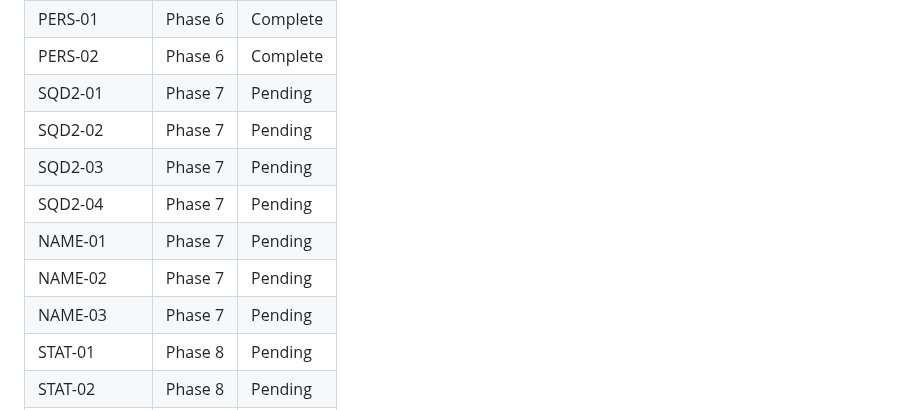
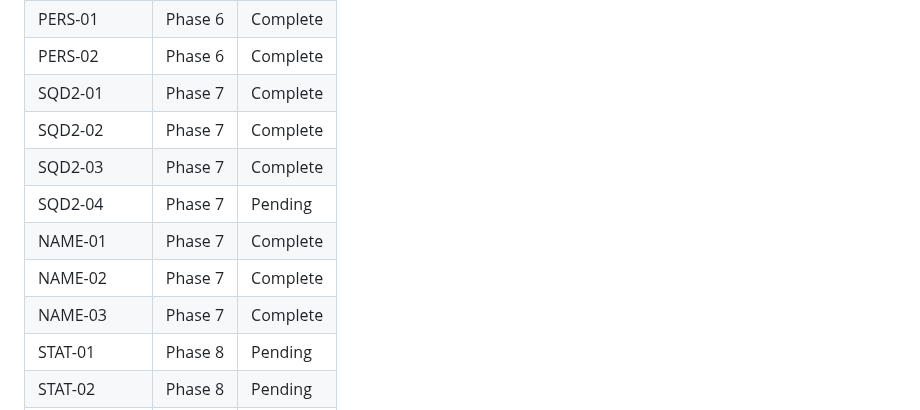
Before and after one commit to njdyson/fergie-time, a Markdown page: .planning/REQUIREMENTS.md, the part around one of its changes. Rendered like a GitHub page.

```diff
--- a/.planning/REQUIREMENTS.md
+++ b/.planning/REQUIREMENTS.md
@@ -184,13 +184,13 @@ Which phases cover which requirements. Updated during roadmap creation.
 | AUTH-04 | Phase 6 | Complete |
 | PERS-01 | Phase 6 | Complete |
 | PERS-02 | Phase 6 | Complete |
-| SQD2-01 | Phase 7 | Pending |
-| SQD2-02 | Phase 7 | Pending |
-| SQD2-03 | Phase 7 | Pending |
+| SQD2-01 | Phase 7 | Complete |
+| SQD2-02 | Phase 7 | Complete |
+| SQD2-03 | Phase 7 | Complete |
 | SQD2-04 | Phase 7 | Pending |
-| NAME-01 | Phase 7 | Pending |
-| NAME-02 | Phase 7 | Pending |
-| NAME-03 | Phase 7 | Pending |
+| NAME-01 | Phase 7 | Complete |
+| NAME-02 | Phase 7 | Complete |
+| NAME-03 | Phase 7 | Complete |
 | STAT-01 | Phase 8 | Pending |
 | STAT-02 | Phase 8 | Pending |
 | STAT-03 | Phase 8 | Pending |
```
Also changed, not shown: other parts of .planning/REQUIREMENTS.md (+6 -6 lines), .planning/STATE.md (+13 -10 lines), 1 other file.
